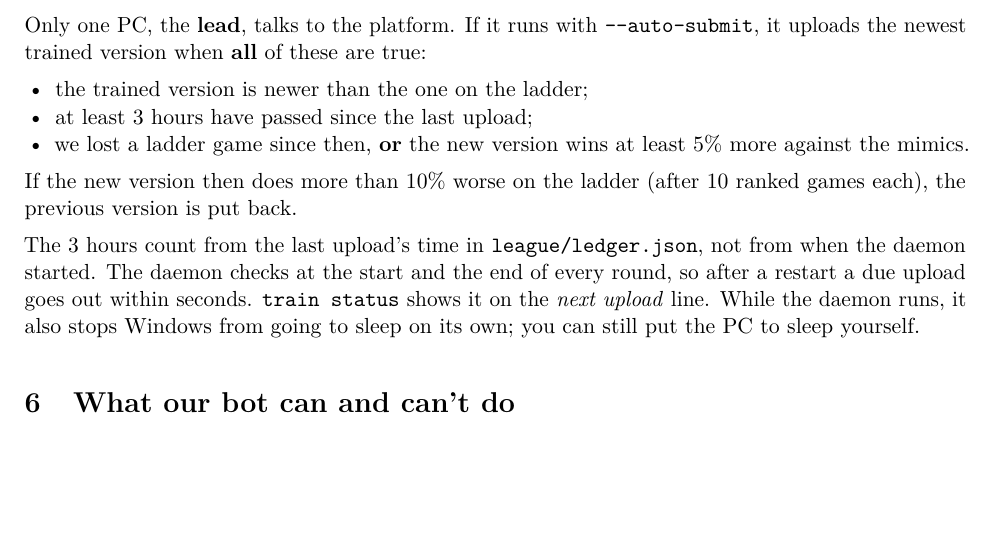
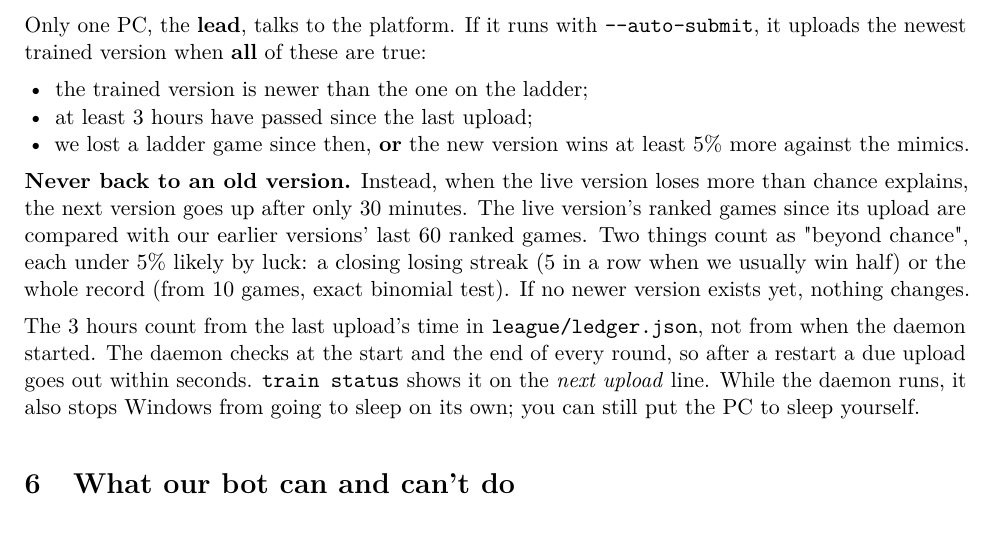
Before and after one commit to Ahmed-Abdul-Rahim/battlecode-2026a, a LaTeX document (docs/league.tex): part of page 6 of 21, cut so that both start at the same text, the shorter picture padded with empty space. Compiled offline with pdfLaTeX.

Commit message:
docs(league): uploads never revert; fast upload when losing beyond chance
Co-Authored-By: Claude Opus 5.5 <noreply@anthropic.com>

```diff
--- a/docs/league.tex
+++ b/docs/league.tex
@@ -307,8 +307,11 @@ newest trained version when \textbf{all} of these are true:
 \item at least 3 hours have passed since the last upload;
 \item we lost a ladder game since then, \textbf{or} the new version wins at least 5\% more against the mimics.
 \end{itemize}
-If the new version then does more than 10\% worse on the ladder (after 10 ranked games each), the
-previous version is put back.
+\textbf{Never back to an old version.} Instead, when the live version loses more than chance explains,
+the next version goes up after only 30 minutes. The live version's ranked games since its upload are
+compared with our earlier versions' last 60 ranked games. Two things count as "beyond chance", each
+under 5\% likely by luck: a closing losing streak (5 in a row when we usually win half) or the whole
+record (from 10 games, exact binomial test). If no newer version exists yet, nothing changes.
 
 The 3 hours count from the last upload's time in \f{league/ledger.json}, not from when the daemon
 started. The daemon checks at the start and the end of every round, so after a restart a due upload goes
```
Also changed, not shown: docs/league.pdf.
